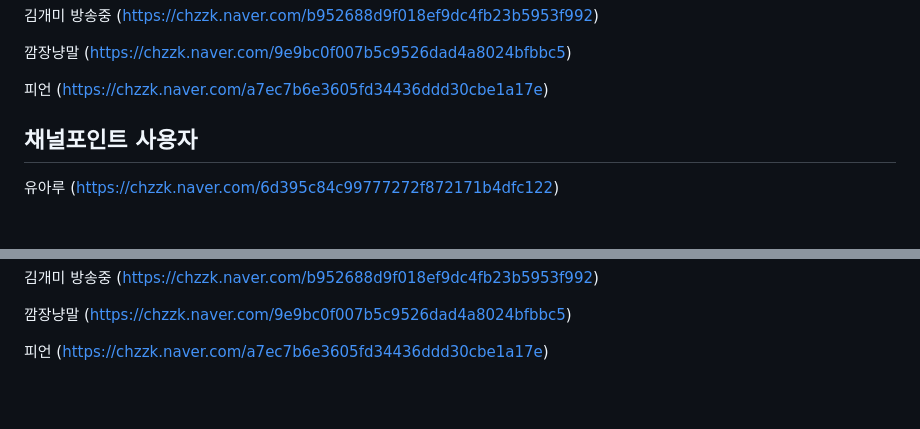
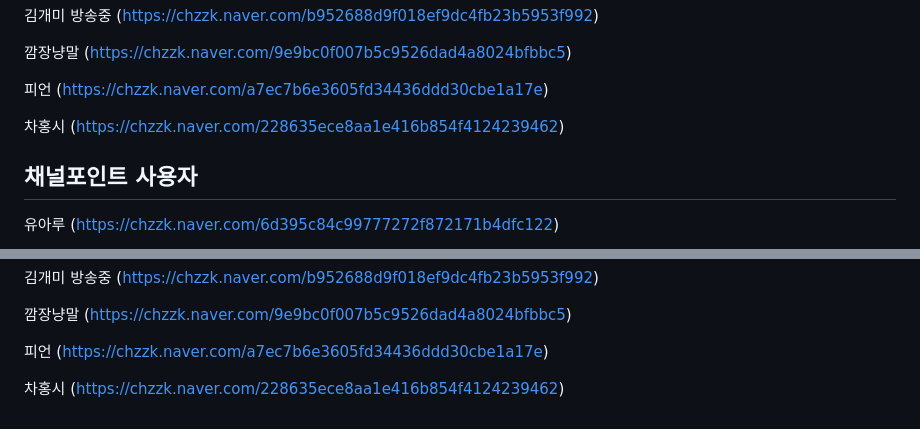
Before and after one commit to mynam333/channelpoint, a Markdown page: README.md, 2 parts joined by grey strips. Drawn GitHub-style; blank space fills up the shorter version.

Commit message:
Update README.md (차홍시님)

```diff
--- a/README.md
+++ b/README.md
@@ -56,6 +56,8 @@
 
 피언 (https://chzzk.naver.com/a7ec7b6e3605fd34436ddd30cbe1a17e)
 
+차홍시 (https://chzzk.naver.com/228635ece8aa1e416b854f4124239462)
+
 
 ## 채널포인트 사용자
 유아루 (https://chzzk.naver.com/6d395c84c99777272f872171b4dfc122)
@@ -101,3 +103,5 @@
 깜장냥말 (https://chzzk.naver.com/9e9bc0f007b5c9526dad4a8024bfbbc5)
 
 피언 (https://chzzk.naver.com/a7ec7b6e3605fd34436ddd30cbe1a17e)
+
+차홍시 (https://chzzk.naver.com/228635ece8aa1e416b854f4124239462)
```
